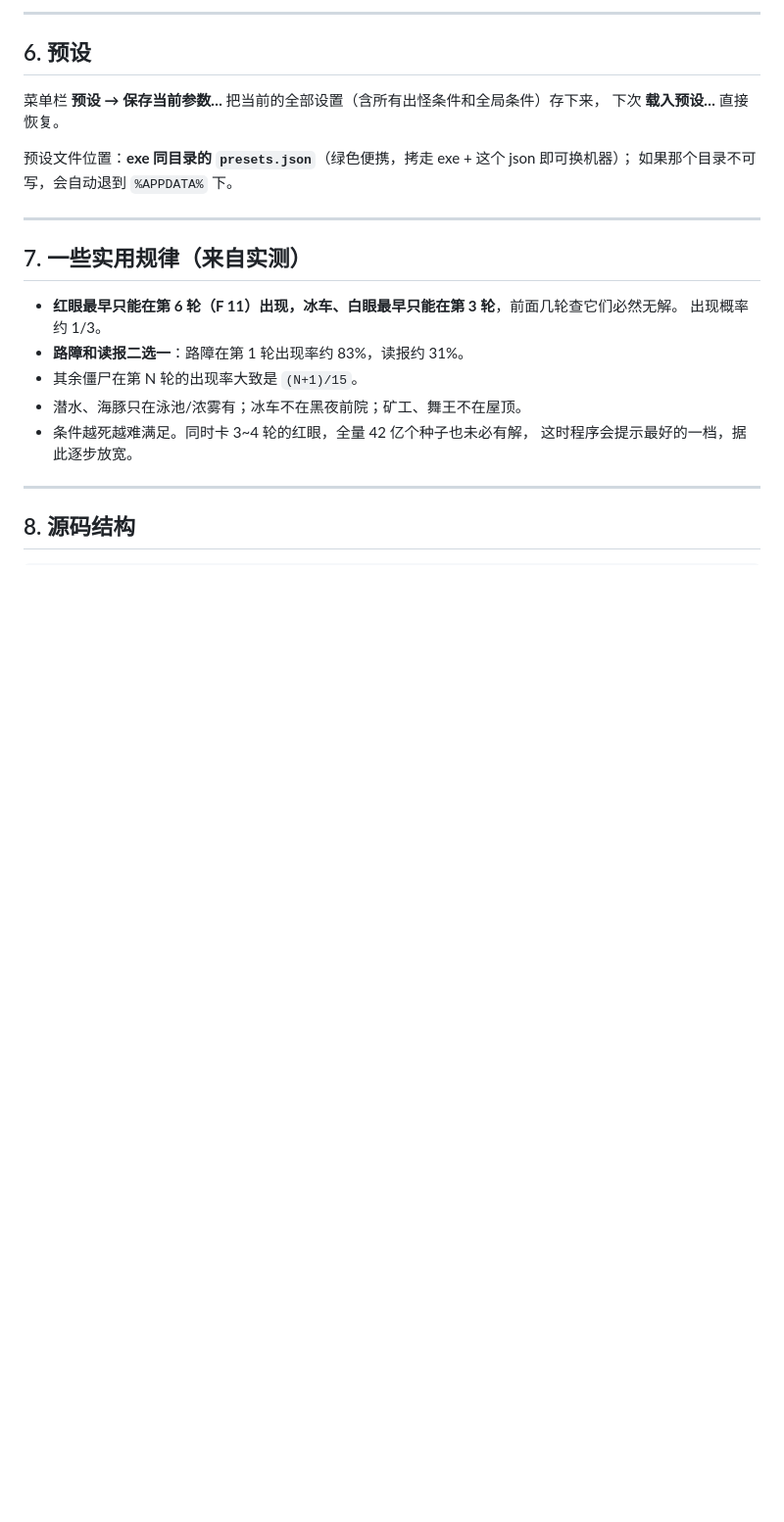
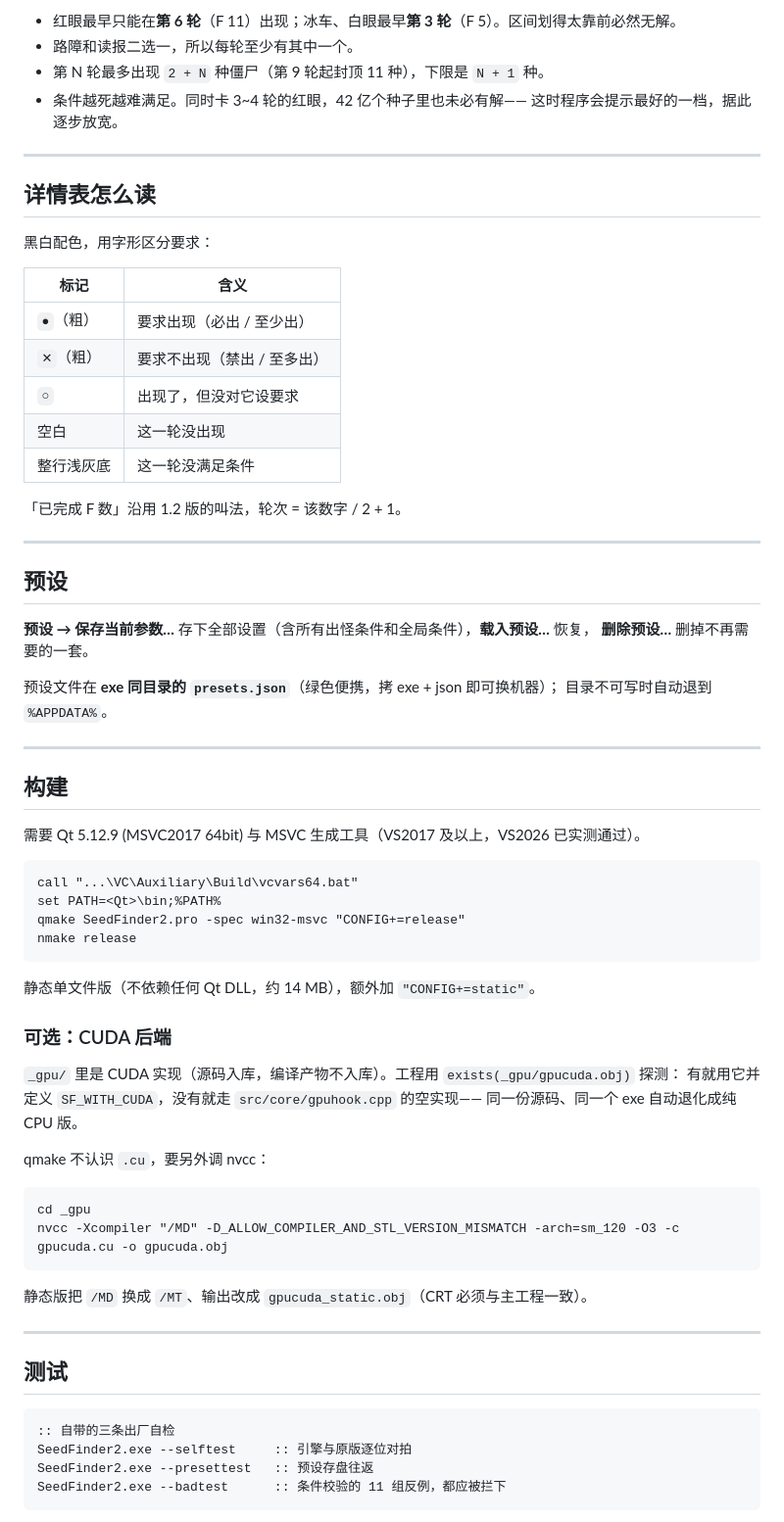
Before and after one commit to 1y1u1/seed-finder, a Markdown page: README.md, the part around one of its changes. Shown at 98% size. GitHub-like rendering; blank space fills up the shorter version.

````diff
--- a/README.md
+++ b/README.md
@@ -127,25 +63,73 @@
----
-
-## 6. 预设
-
-菜单栏 **预设 → 保存当前参数…** 把当前的全部设置（含所有出怪条件和全局条件）存下来，
-下次 **载入预设…** 直接恢复。
-
-预设文件位置：**exe 同目录的 `presets.json`**（绿色便携，拷走 exe + 这个 json 即可换机器）；
-如果那个目录不可写，会自动退到 `%APPDATA%` 下。
-
----
-
-## 7. 一些实用规律（来自实测）
-
-- **红眼最早只能在第 6 轮（F 11）出现，冰车、白眼最早只能在第 3 轮**，前面几轮查它们必然无解。
-  出现概率约 1/3。
-- **路障和读报二选一**：路障在第 1 轮出现率约 83%，读报约 31%。
-- 其余僵尸在第 N 轮的出现率大致是 `(N+1)/15`。
-- 潜水、海豚只在泳池/浓雾有；冰车不在黑夜前院；矿工、舞王不在屋顶。
-- 条件越死越难满足。同时卡 3~4 轮的红眼，全量 42 亿个种子也未必有解，
+- 红眼最早只能在**第 6 轮**（F 11）出现；冰车、白眼最早**第 3 轮**（F 5）。区间划得太靠前必然无解。
+- 路障和读报二选一，所以每轮至少有其中一个。
+- 第 N 轮最多出现 `2 + N` 种僵尸（第 9 轮起封顶 11 种），下限是 `N + 1` 种。
+- 条件越死越难满足。同时卡 3~4 轮的红眼，42 亿个种子里也未必有解——
   这时程序会提示最好的一档，据此逐步放宽。
 
 ---
 
-## 8. 源码结构
+## 详情表怎么读
+
+黑白配色，用字形区分要求：
+
+| 标记 | 含义 |
+|---|---|
+| `●`（粗） | 要求出现（必出 / 至少出） |
+| `✕`（粗） | 要求不出现（禁出 / 至多出） |
+| `○` | 出现了，但没对它设要求 |
+| 空白 | 这一轮没出现 |
+| 整行浅灰底 | 这一轮没满足条件 |
+
+「已完成 F 数」沿用 1.2 版的叫法，轮次 = 该数字 / 2 + 1。
+
+---
+
+## 预设
+
+**预设 → 保存当前参数…** 存下全部设置（含所有出怪条件和全局条件），**载入预设…** 恢复，
+**删除预设…** 删掉不再需要的一套。
+
+预设文件在 **exe 同目录的 `presets.json`**（绿色便携，拷 exe + json 即可换机器）；
+目录不可写时自动退到 `%APPDATA%`。
+
+---
+
+## 构建
+
+需要 Qt 5.12.9 (MSVC2017 64bit) 与 MSVC 生成工具（VS2017 及以上，VS2026 已实测通过）。
+
+```bat
+call "...\VC\Auxiliary\Build\vcvars64.bat"
+set PATH=<Qt>\bin;%PATH%
+qmake SeedFinder2.pro -spec win32-msvc "CONFIG+=release"
+nmake release
+```
+
+静态单文件版（不依赖任何 Qt DLL，约 14 MB），额外加 `"CONFIG+=static"`。
+
+### 可选：CUDA 后端
+
+`_gpu/` 里是 CUDA 实现（源码入库，编译产物不入库）。工程用 `exists(_gpu/gpucuda.obj)` 探测：
+有就用它并定义 `SF_WITH_CUDA`，没有就走 `src/core/gpuhook.cpp` 的空实现——
+同一份源码、同一个 exe 自动退化成纯 CPU 版。
+
+qmake 不认识 `.cu`，要另外调 nvcc：
+
+```bat
+cd _gpu
+nvcc -Xcompiler "/MD" -D_ALLOW_COMPILER_AND_STL_VERSION_MISMATCH -arch=sm_120 -O3 -c gpucuda.cu -o gpucuda.obj
+```
+
+静态版把 `/MD` 换成 `/MT`、输出改成 `gpucuda_static.obj`（CRT 必须与主工程一致）。
+
+---
+
+## 测试
+
+```bat
+:: 自带的三条出厂自检
+SeedFinder2.exe --selftest     :: 引擎与原版逐位对拍
+SeedFinder2.exe --presettest   :: 预设存盘往返
+SeedFinder2.exe --badtest      :: 条件校验的 11 组反例，都应被拦下
+```
+
````
Also changed, not shown: other parts of README.md (+104 -217 lines), _gpu/README.md (+2 -2 lines), screenshot.png, 12 other files.
